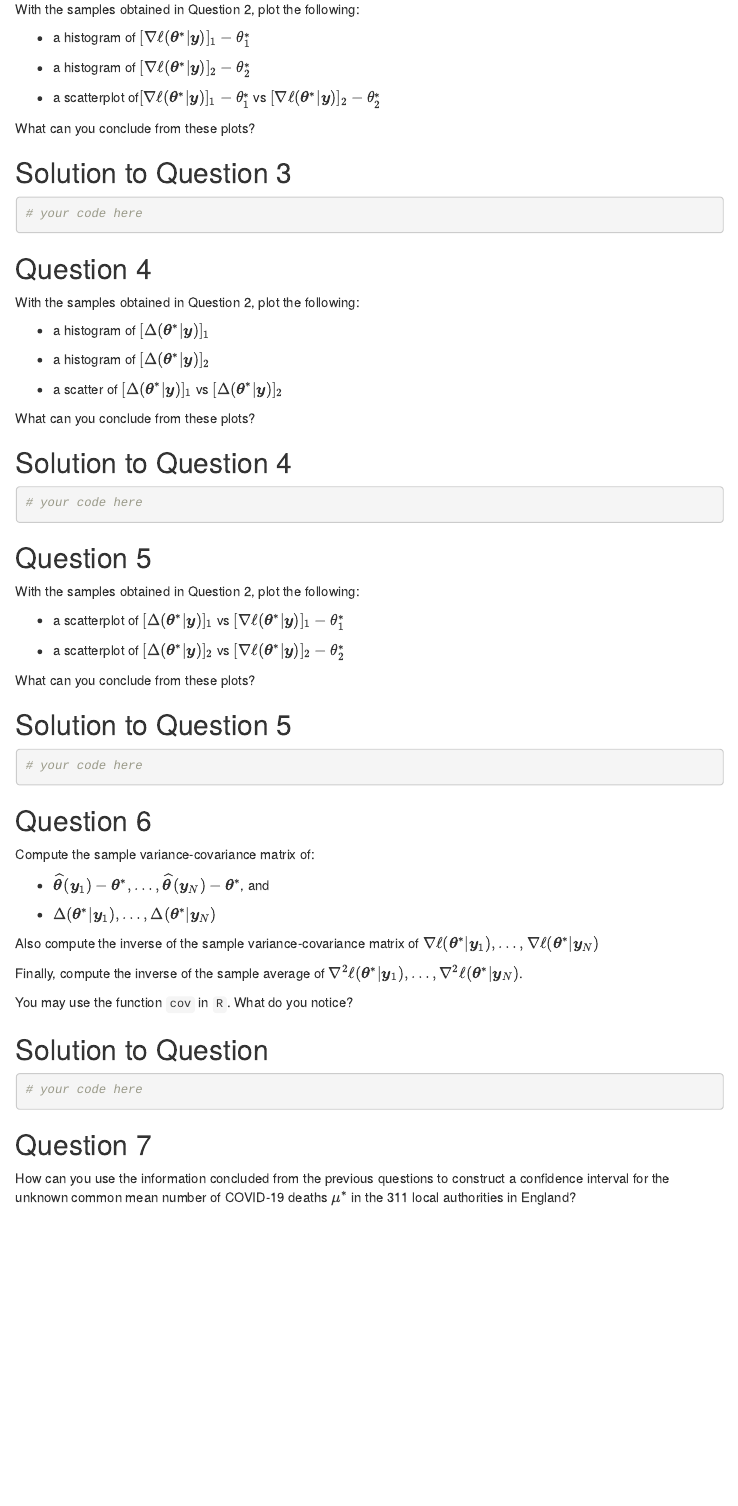
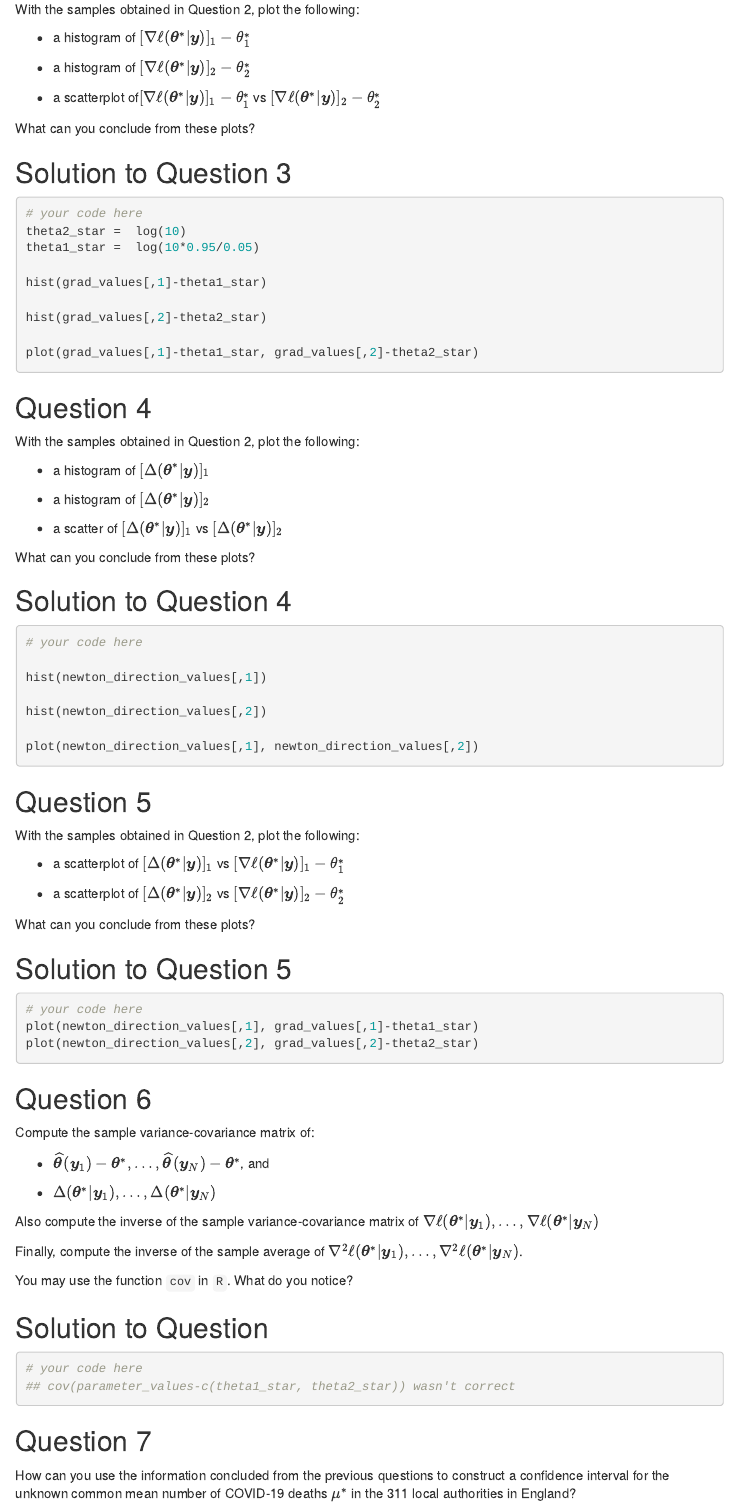
Before and after one commit to jed65/ASI_labs, an R Markdown document (Week 3/lab3.Rmd): the page in a window 1100 px wide, from 2560 px down. Rendered offline with R 4.5, knitr and Pandoc, with nearby package versions; menus at the side of the page are left out.

Commit message:
3,4,5 (hopefully)

````diff
--- a/Week 3/lab3.Rmd
+++ b/Week 3/lab3.Rmd
@@ -164,7 +164,14 @@ What can you conclude from these plots?
 
 ```{r Q3, eval = FALSE}
 # your code here
+theta2_star =  log(10)
+theta1_star =  log(10*0.95/0.05)
 
+hist(grad_values[,1]-theta1_star)
+
+hist(grad_values[,2]-theta2_star)
+
+plot(grad_values[,1]-theta1_star, grad_values[,2]-theta2_star)
 ```
 
 
@@ -186,6 +193,11 @@ What can you conclude from these plots?
 ```{r Q4, eval = FALSE}
 # your code here
 
+hist(newton_direction_values[,1])
+
+hist(newton_direction_values[,2])
+
+plot(newton_direction_values[,1], newton_direction_values[,2])
 ```
 
 
@@ -205,7 +217,8 @@ What can you conclude from these plots?
 
 ```{r Q5, eval = FALSE}
 # your code here
-
+plot(newton_direction_values[,1], grad_values[,1]-theta1_star)
+plot(newton_direction_values[,2], grad_values[,2]-theta2_star)
 ```
 
 ## Question 6
@@ -227,7 +240,7 @@ You may use the function `cov` in `R`. What do you notice?
 
 ```{r Q6, eval = FALSE}
 # your code here
-
+## cov(parameter_values-c(theta1_star, theta2_star)) wasn't correct
 ```
 
 
````
